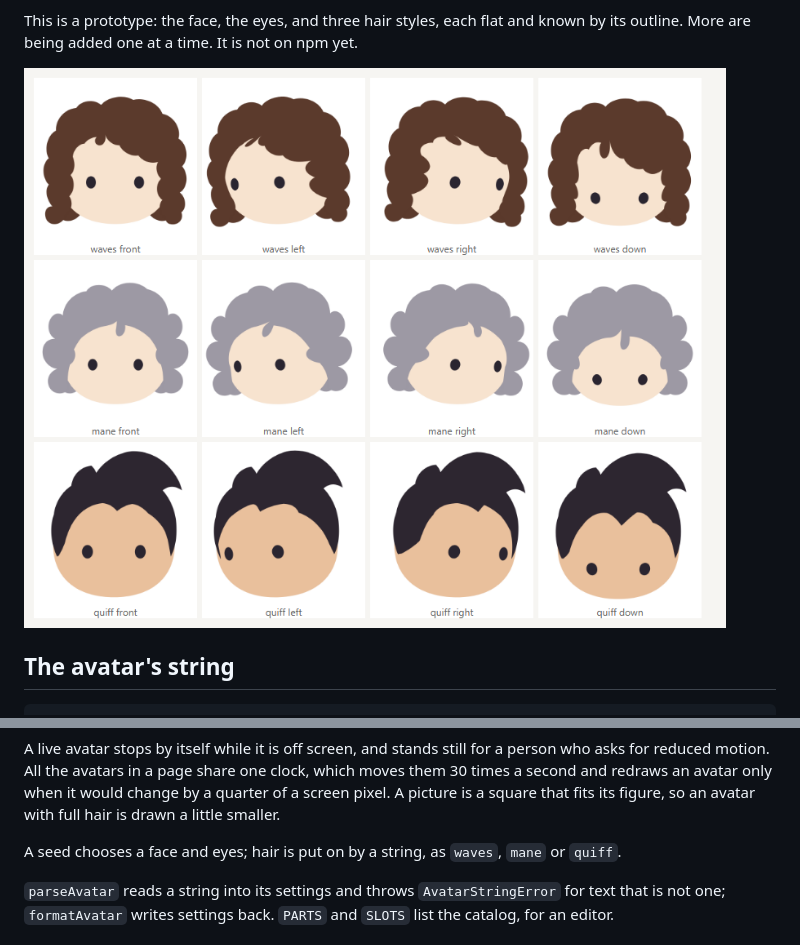
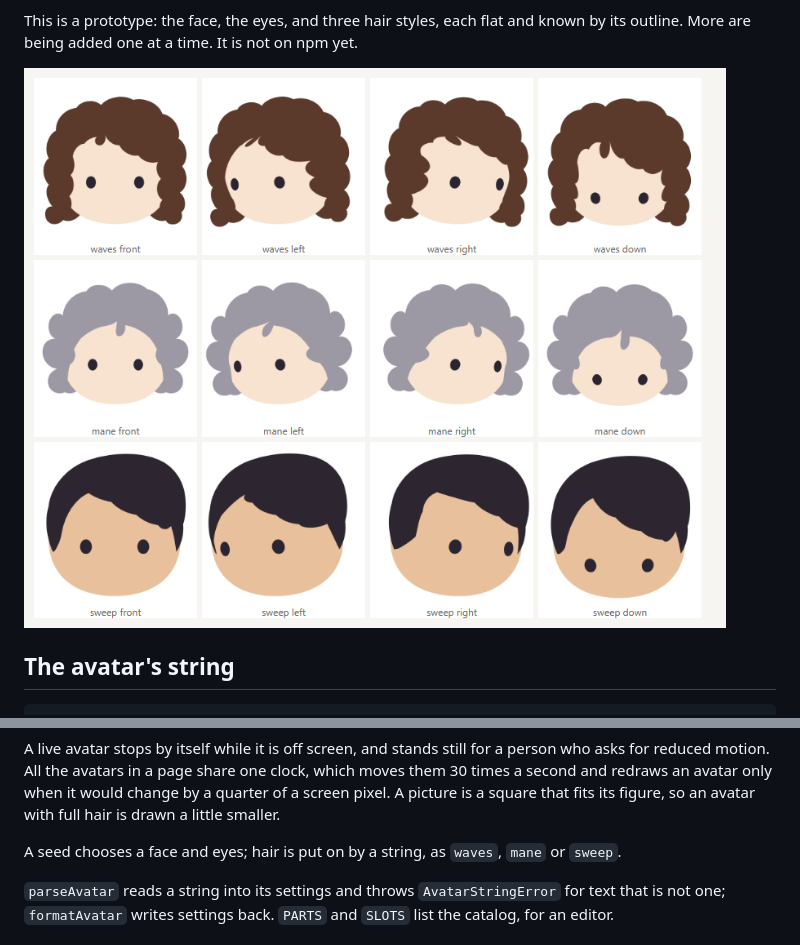
Before and after one commit to agentorg-ai/2DLiveBot, a Markdown page: README.md, 2 parts joined by grey strips. GitHub-like rendering; pictures changed too: docs/hair.png.

```diff
--- a/README.md
+++ b/README.md
@@ -71,7 +71,7 @@ reduced motion. All the avatars in a page share one clock, which moves them 30 t
 redraws an avatar only when it would change by a quarter of a screen pixel. A picture is a
 square that fits its figure, so an avatar with full hair is drawn a little smaller.
 
-A seed chooses a face and eyes; hair is put on by a string, as `waves`, `mane` or `quiff`.
+A seed chooses a face and eyes; hair is put on by a string, as `waves`, `mane` or `sweep`.
 
 `parseAvatar` reads a string into its settings and throws `AvatarStringError` for text that is
 not one; `formatAvatar` writes settings back. `PARTS` and `SLOTS` list the catalog, for an editor.
```
Also changed, not shown: 5 other files.
